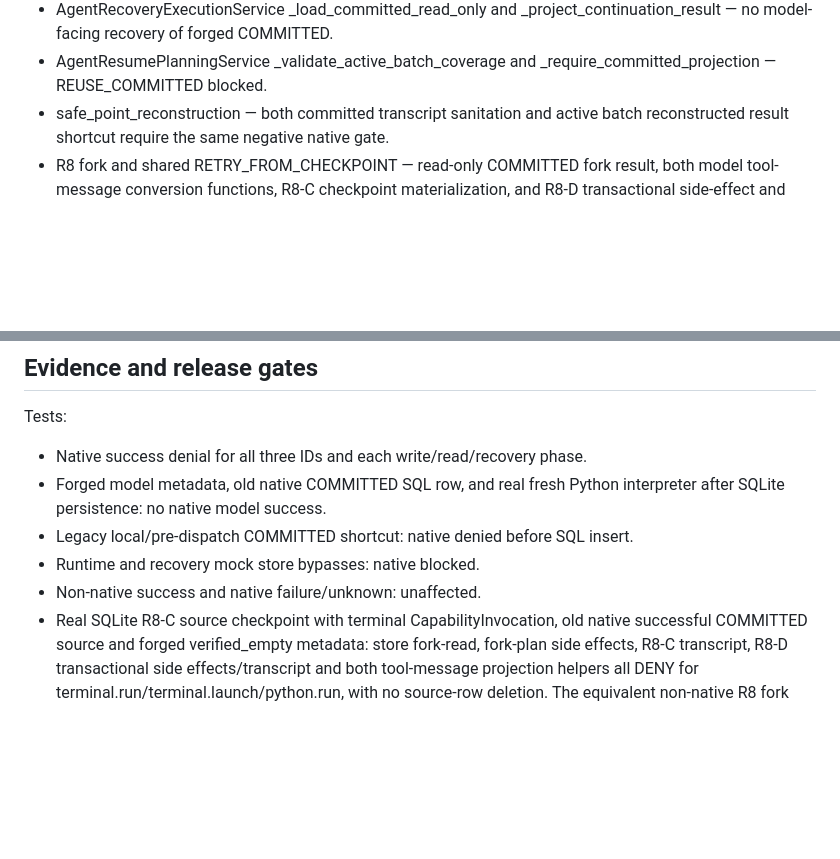
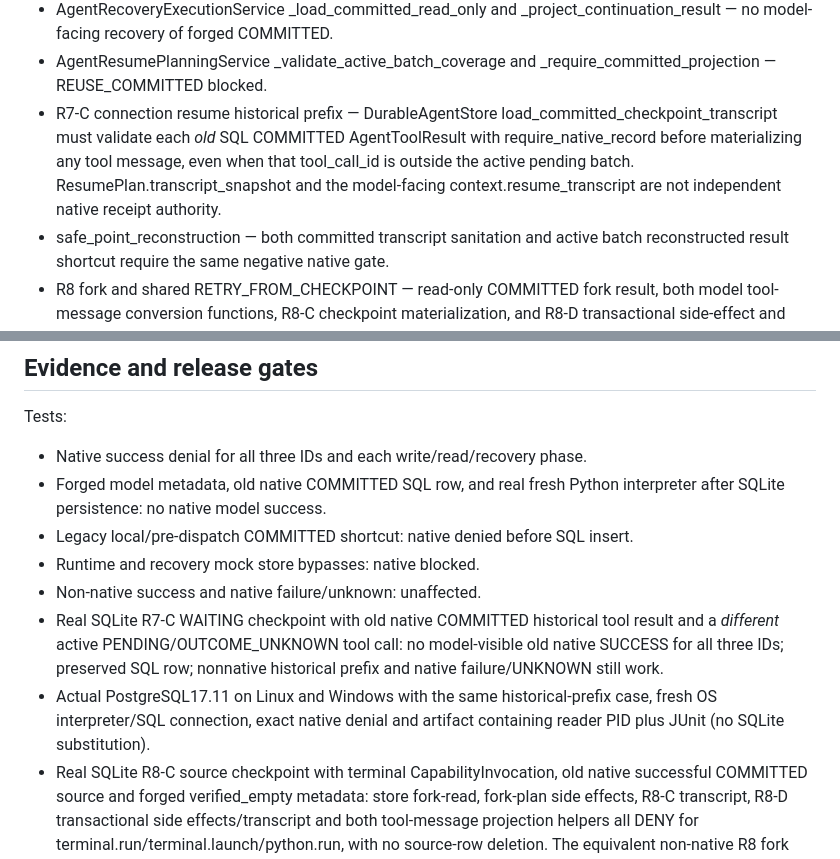
Before and after one commit to boxs-51/assistant, a Markdown page: docs/agent_execution_r14/R14_E_A1_NATIVE_DURABLE_RECEIPT_FENCE.md, 2 parts joined by grey strips. Rendered like a GitHub page; blank space fills up the shorter version.

Commit message:
docs(ae-a1): R7-C historical resume-prefix fail-closed negative gates

```diff
--- a/docs/agent_execution_r14/R14_E_A1_NATIVE_DURABLE_RECEIPT_FENCE.md
+++ b/docs/agent_execution_r14/R14_E_A1_NATIVE_DURABLE_RECEIPT_FENCE.md
@@ -22,6 +22,12 @@ terminal adapter. This proposal does NOT cherry-pick obsolete PR #465 SE code.
   _project_continuation_result — no model-facing recovery of forged COMMITTED.
 - AgentResumePlanningService _validate_active_batch_coverage and
   _require_committed_projection — REUSE_COMMITTED blocked.
+- R7-C connection resume historical prefix — DurableAgentStore
+  load_committed_checkpoint_transcript must validate each *old* SQL COMMITTED
+  AgentToolResult with require_native_record before materializing any tool
+  message, even when that tool_call_id is outside the active pending batch.
+  ResumePlan.transcript_snapshot and the model-facing context.resume_transcript
+  are not independent native receipt authority.
 - safe_point_reconstruction — both committed transcript sanitation and active
   batch reconstructed result shortcut require the same negative native gate.
 - R8 fork and shared RETRY_FROM_CHECKPOINT — read-only COMMITTED fork result,
@@ -67,6 +73,13 @@ Tests:
 - Legacy local/pre-dispatch COMMITTED shortcut: native denied before SQL insert.
 - Runtime and recovery mock store bypasses: native blocked.
 - Non-native success and native failure/unknown: unaffected.
+- Real SQLite R7-C WAITING checkpoint with old native COMMITTED
+  historical tool result and a *different* active PENDING/OUTCOME_UNKNOWN
+  tool call: no model-visible old native SUCCESS for all three IDs; preserved
+  SQL row; nonnative historical prefix and native failure/UNKNOWN still work.
+- Actual PostgreSQL17.11 on Linux and Windows with the same historical-prefix
+  case, fresh OS interpreter/SQL connection, exact native denial and artifact
+  containing reader PID plus JUnit (no SQLite substitution).
 - Real SQLite R8-C source checkpoint with terminal CapabilityInvocation,
   old native successful COMMITTED source and forged verified_empty metadata:
   store fork-read, fork-plan side effects, R8-C transcript, R8-D transactional
```
